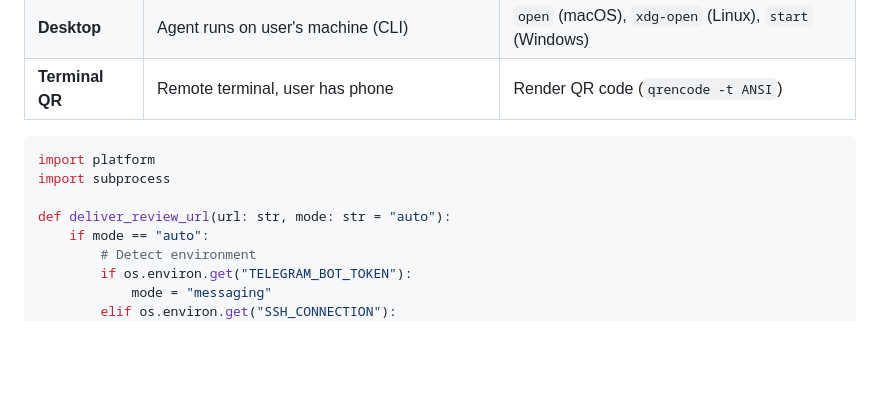
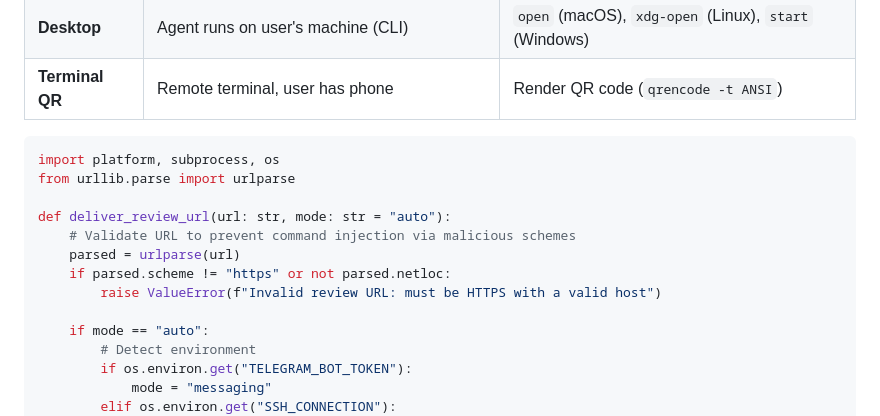
Before and after one commit to rotorstar/hitl-protocol, a Markdown page: agents/checklist.md, the part around the change. Rendered like a GitHub page; blank space fills up the shorter version.

Commit message:
fix: add HTTPS-only URL validation to prevent shell injection in deliver_url
Validates review URLs with urlparse before passing to subprocess.run/os.startfile,
rejecting non-HTTPS schemes that could lead to arbitrary command execution.

Co-Authored-By: Claude Opus 4.6 <noreply@anthropic.com>

````diff
--- a/agents/checklist.md
+++ b/agents/checklist.md
@@ -292,10 +292,15 @@ Choose URL delivery based on agent environment:
 | **Terminal QR** | Remote terminal, user has phone | Render QR code (`qrencode -t ANSI`) |
 
 ```python
-import platform
-import subprocess
+import platform, subprocess, os
+from urllib.parse import urlparse
 
 def deliver_review_url(url: str, mode: str = "auto"):
+    # Validate URL to prevent command injection via malicious schemes
+    parsed = urlparse(url)
+    if parsed.scheme != "https" or not parsed.netloc:
+        raise ValueError(f"Invalid review URL: must be HTTPS with a valid host")
+
     if mode == "auto":
         # Detect environment
         if os.environ.get("TELEGRAM_BOT_TOKEN"):
````
Also changed, not shown: skills/references/agent-integration.md (+6 -0 lines).
